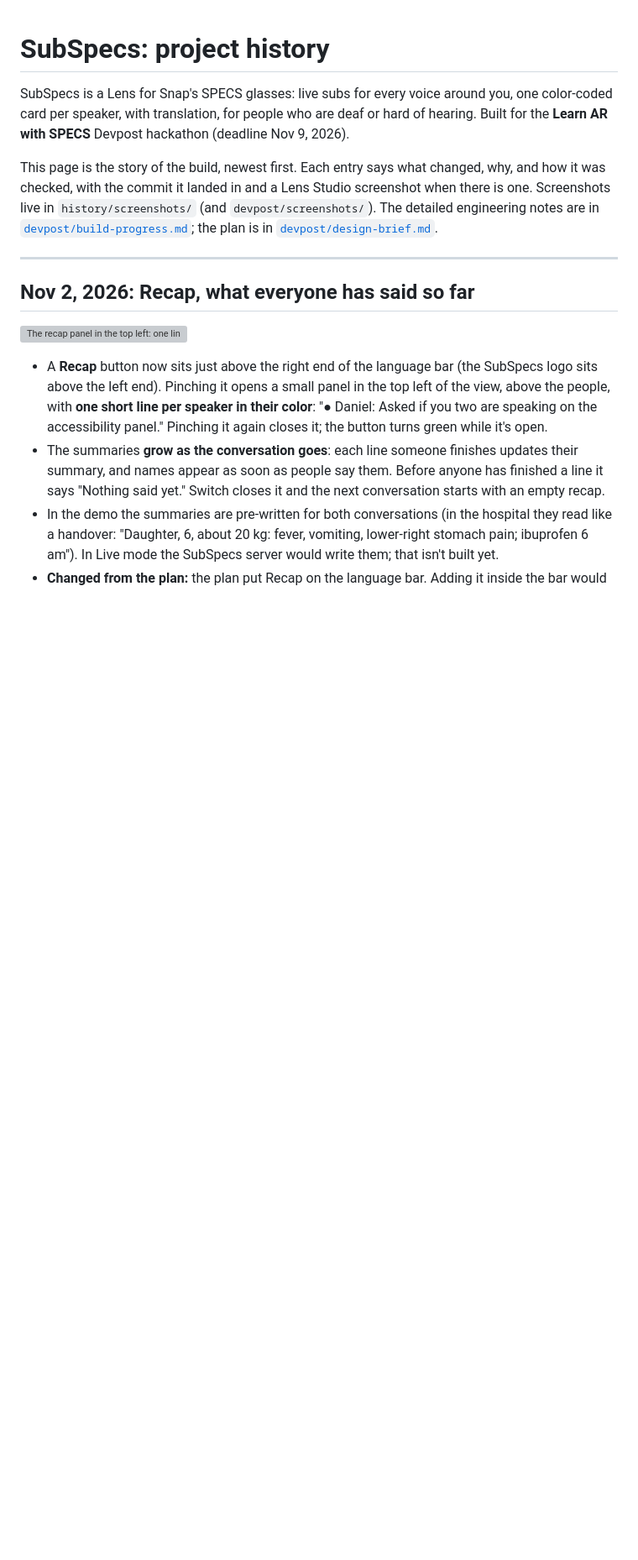
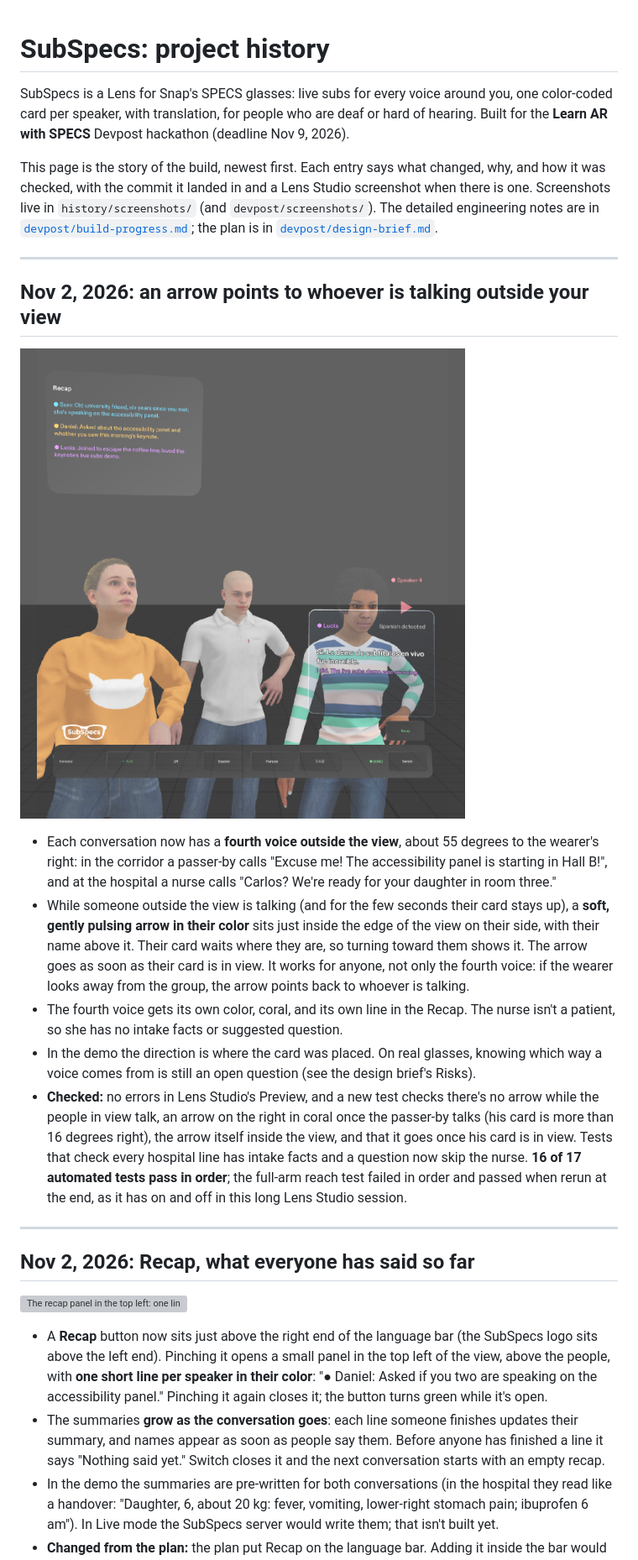
Before and after one commit to PtahEl/SubSpecs, a Markdown page: HISTORY.md, the part around the change. Shown at 84% size. Rendered like a GitHub page; pictures changed too: history/screenshots/2026-11-02-whos-talking-cue.png (added); blank space fills up the shorter version; grey boxes are pictures that could not be loaded.

```diff
--- a/HISTORY.md
+++ b/HISTORY.md
@@ -9,6 +9,31 @@ checked, with the commit it landed in and a Lens Studio screenshot when there is
 in `history/screenshots/` (and `devpost/screenshots/`). The detailed engineering notes are in
 [`devpost/build-progress.md`](devpost/build-progress.md); the plan is in
 [`devpost/design-brief.md`](devpost/design-brief.md).
+
+---
+
+## Nov 2, 2026: an arrow points to whoever is talking outside your view
+
+![A coral arrow at the right edge of the view with "● Speaker 4" above it, pointing toward a passer-by off to the right](history/screenshots/2026-11-02-whos-talking-cue.png)
+
+- Each conversation now has a **fourth voice outside the view**, about 55 degrees to the wearer's
+  right: in the corridor a passer-by calls "Excuse me! The accessibility panel is starting in Hall B!",
+  and at the hospital a nurse calls "Carlos? We're ready for your daughter in room three."
+- While someone outside the view is talking (and for the few seconds their card stays up), a **soft,
+  gently pulsing arrow in their color** sits just inside the edge of the view on their side, with their
+  name above it. Their card waits where they are, so turning toward them shows it. The arrow goes as
+  soon as their card is in view. It works for anyone, not only the fourth voice: if the wearer looks
+  away from the group, the arrow points back to whoever is talking.
+- The fourth voice gets its own color, coral, and its own line in the Recap. The nurse isn't a
+  patient, so she has no intake facts or suggested question.
+- In the demo the direction is where the card was placed. On real glasses, knowing which way a voice
+  comes from is still an open question (see the design brief's Risks).
+- **Checked:** no errors in Lens Studio's Preview, and a new test checks there's no arrow while the
+  people in view talk, an arrow on the right in coral once the passer-by talks (his card is more than
+  16 degrees right), the arrow itself inside the view, and that it goes once his card is in view.
+  Tests that check every hospital line has intake facts and a question now skip the nurse. **16 of 17
+  automated tests pass in order**; the full-arm reach test failed in order and passed when rerun at
+  the end, as it has on and off in this long Lens Studio session.
 
 ---
 
```
Also changed, not shown: devpost/build-progress.md (+12 -1 lines), 10 other files.
